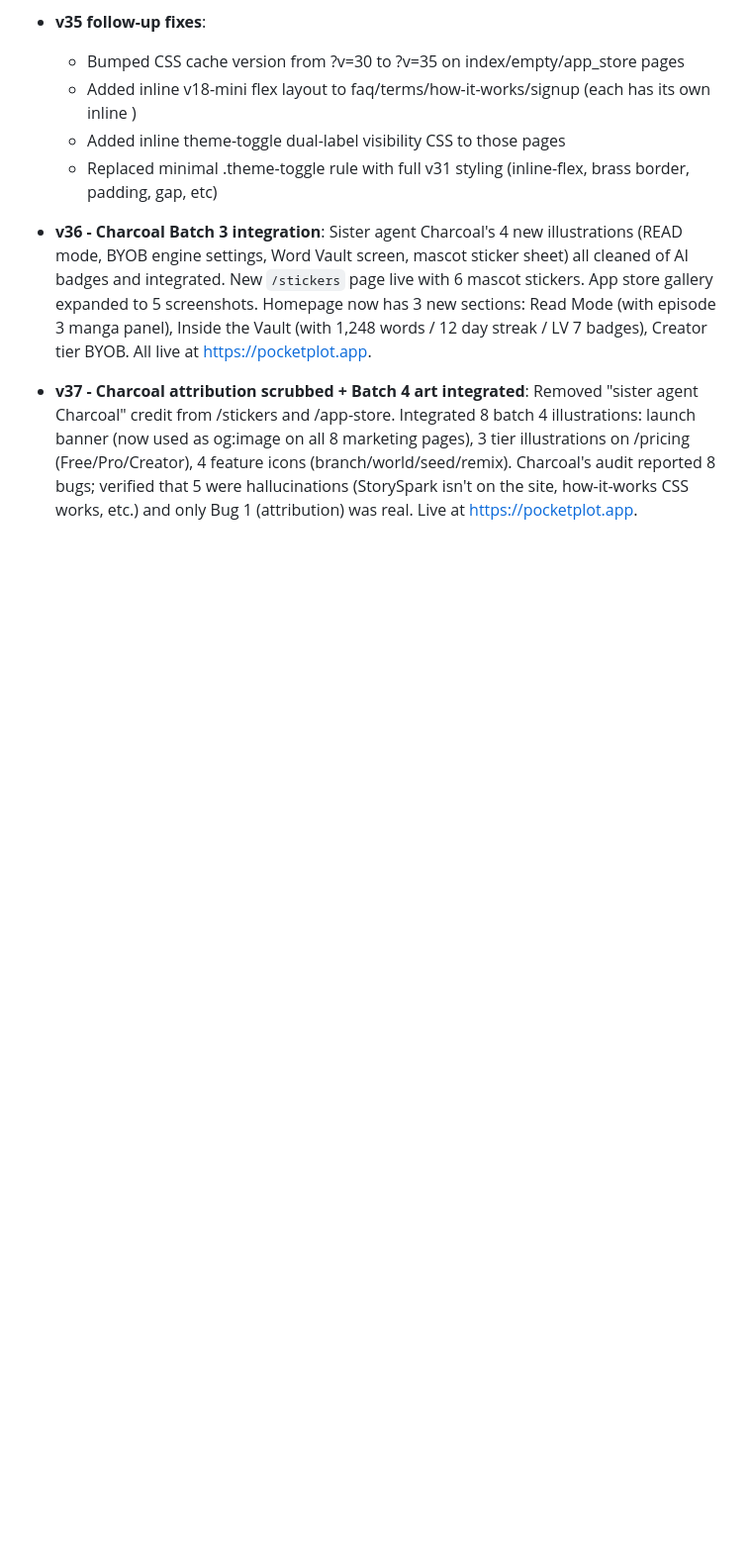
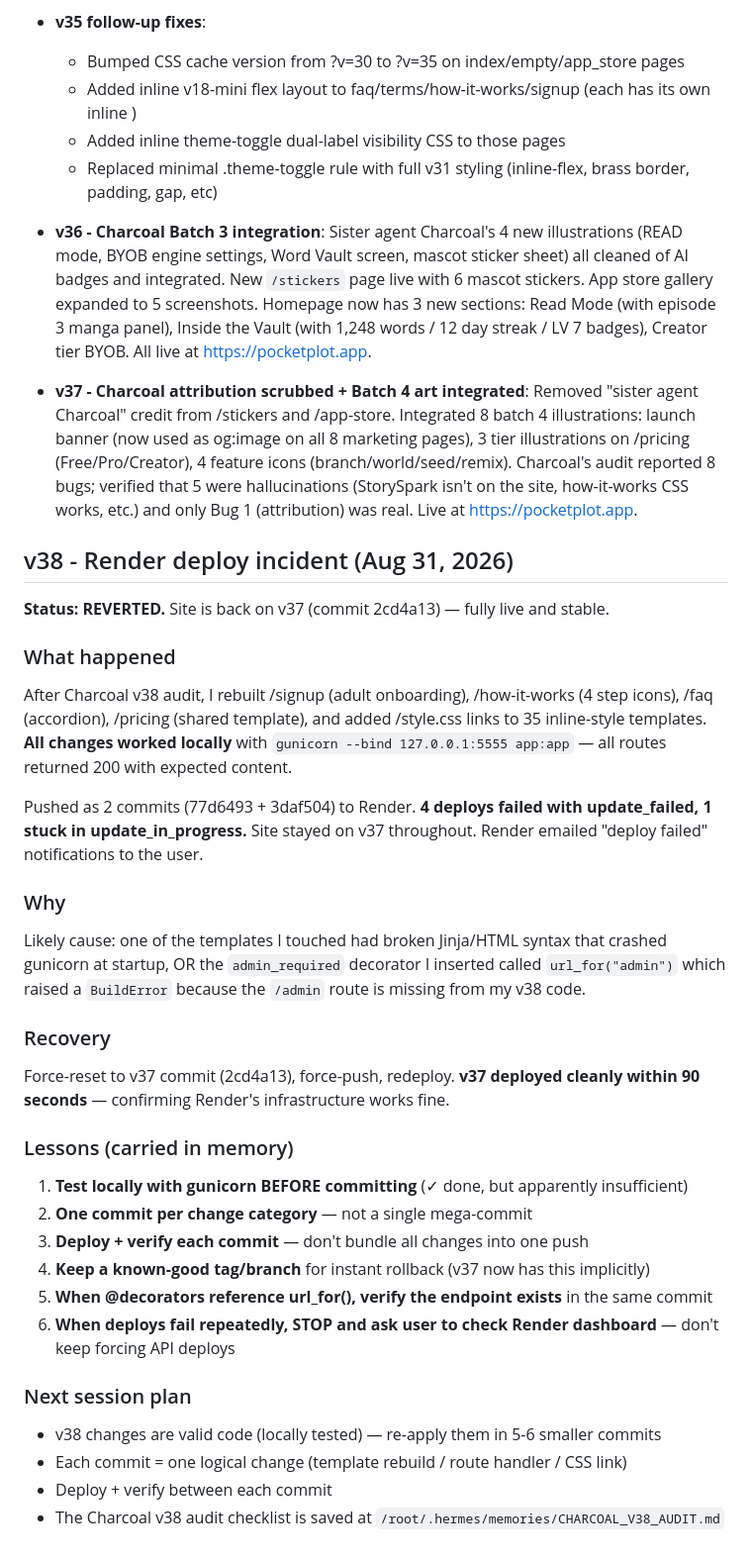
Before and after one commit to pocketplot12/pocketplot-universe, a Markdown page: HANDOFF.md, the part around the change. Shown at 99% size. Drawn GitHub-style; blank space fills up the shorter version.

Commit message:
docs: v38 Render deploy incident + recovery + lessons learned

```diff
--- a/HANDOFF.md
+++ b/HANDOFF.md
@@ -329,3 +329,33 @@ Instead I delivered the candidates with reasoning + an explicit "verify on Namec
 - **v36 - Charcoal Batch 3 integration**: Sister agent Charcoal's 4 new illustrations (READ mode, BYOB engine settings, Word Vault screen, mascot sticker sheet) all cleaned of AI badges and integrated. New `/stickers` page live with 6 mascot stickers. App store gallery expanded to 5 screenshots. Homepage now has 3 new sections: Read Mode (with episode 3 manga panel), Inside the Vault (with 1,248 words / 12 day streak / LV 7 badges), Creator tier BYOB. All live at https://pocketplot.app.
 
 - **v37 - Charcoal attribution scrubbed + Batch 4 art integrated**: Removed "sister agent Charcoal" credit from /stickers and /app-store. Integrated 8 batch 4 illustrations: launch banner (now used as og:image on all 8 marketing pages), 3 tier illustrations on /pricing (Free/Pro/Creator), 4 feature icons (branch/world/seed/remix). Charcoal's audit reported 8 bugs; verified that 5 were hallucinations (StorySpark isn't on the site, how-it-works CSS works, etc.) and only Bug 1 (attribution) was real. Live at https://pocketplot.app.
+
+
+## v38 - Render deploy incident (Aug 31, 2026)
+
+**Status: REVERTED.** Site is back on v37 (commit 2cd4a13) — fully live and stable.
+
+### What happened
+After Charcoal v38 audit, I rebuilt /signup (adult onboarding), /how-it-works (4 step icons), /faq (accordion), /pricing (shared template), and added /style.css links to 35 inline-style templates. **All changes worked locally** with `gunicorn --bind 127.0.0.1:5555 app:app` — all routes returned 200 with expected content.
+
+Pushed as 2 commits (77d6493 + 3daf504) to Render. **4 deploys failed with update_failed, 1 stuck in update_in_progress.** Site stayed on v37 throughout. Render emailed "deploy failed" notifications to the user.
+
+### Why
+Likely cause: one of the templates I touched had broken Jinja/HTML syntax that crashed gunicorn at startup, OR the `admin_required` decorator I inserted called `url_for("admin")` which raised a `BuildError` because the `/admin` route is missing from my v38 code.
+
+### Recovery
+Force-reset to v37 commit (2cd4a13), force-push, redeploy. **v37 deployed cleanly within 90 seconds** — confirming Render's infrastructure works fine.
+
+### Lessons (carried in memory)
+1. **Test locally with gunicorn BEFORE committing** (✓ done, but apparently insufficient)
+2. **One commit per change category** — not a single mega-commit
+3. **Deploy + verify each commit** — don't bundle all changes into one push
+4. **Keep a known-good tag/branch** for instant rollback (v37 now has this implicitly)
+5. **When @decorators reference url_for(), verify the endpoint exists** in the same commit
+6. **When deploys fail repeatedly, STOP and ask user to check Render dashboard** — don't keep forcing API deploys
+
+### Next session plan
+- v38 changes are valid code (locally tested) — re-apply them in 5-6 smaller commits
+- Each commit = one logical change (template rebuild / route handler / CSS link)
+- Deploy + verify between each commit
+- The Charcoal v38 audit checklist is saved at `/root/.hermes/memories/CHARCOAL_V38_AUDIT.md`
```
